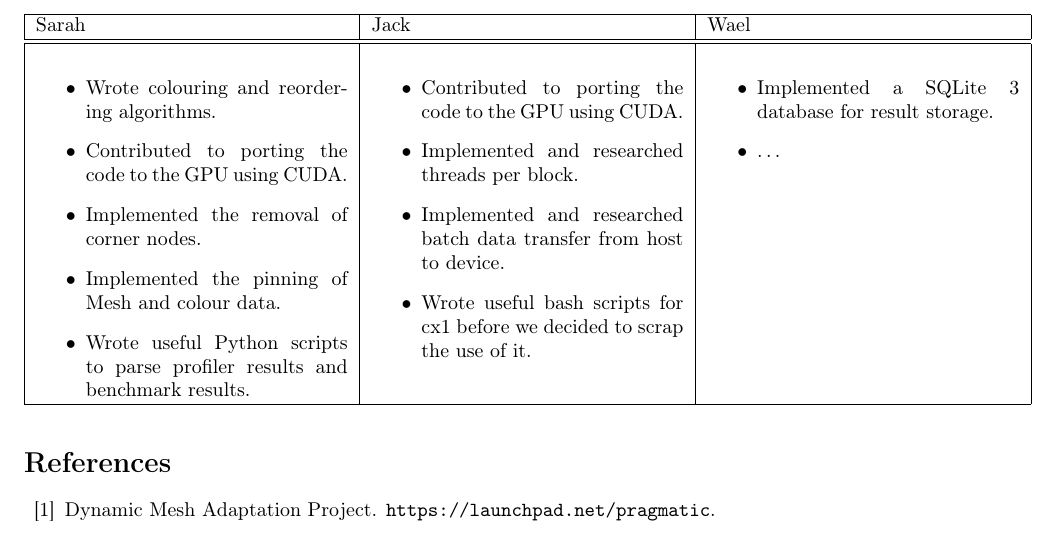
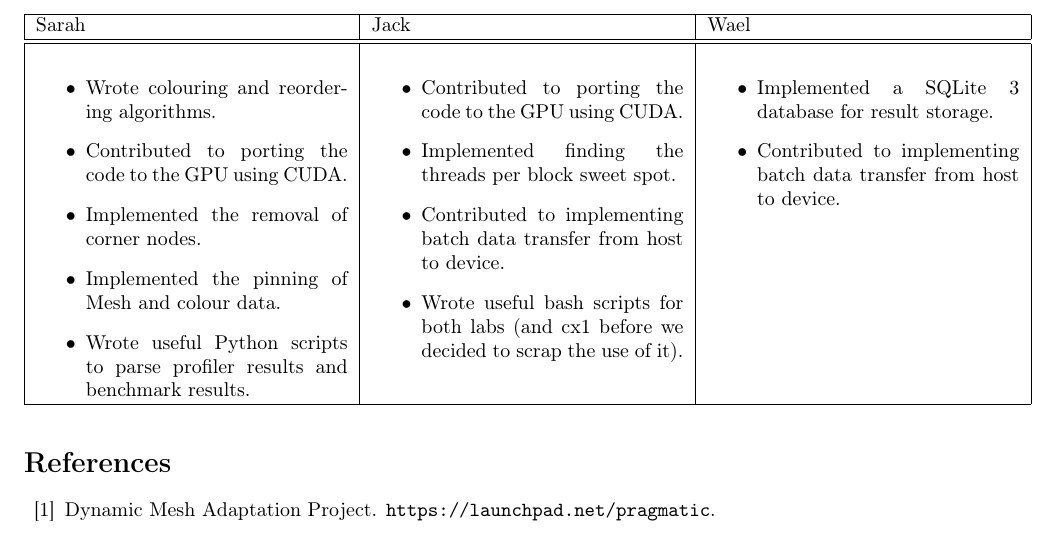
Before and after one commit to sarahtattersall/aca_report, a LaTeX document (report.tex, which reads group_work/group_work.tex): part of page 11 of 12, cut so that both start at the same text. Compiled offline with pdfLaTeX.

Commit message:
Update group work, since we've got batching in I think we no longer need to say it didnt work

```diff
--- a/group_work/group_work.tex
+++ b/group_work/group_work.tex
@@ -12,16 +13,18 @@
     \item Wrote useful Python scripts to parse profiler results and benchmark results.
   \end{itemize} &
 
+  %Jack
   \begin{itemize}
     \item Contributed to porting the code to the GPU using CUDA.
-    \item Implemented and researched threads per block.
-    \item Implemented and researched batch data transfer from host to device.
-    \item Wrote useful bash scripts for cx1 before we decided to scrap the use of it.
+    \item Implemented finding the threads per block sweet spot.
+    \item Contributed to implementing batch data transfer from host to device.
+    \item Wrote useful bash scripts for both labs (and cx1 before we decided to scrap the use of it).
   \end{itemize} &
 
+  % Wael
   \begin{itemize}
     \item Implemented a SQLite 3 database for result storage.
-    \item \ldots
+    \item Contributed to implementing batch data transfer from host to device.
   \end{itemize} \\
   \hline
 \end{tabular}
```
Also changed, not shown: group_work/group_work.tex (1 more changed lines).
